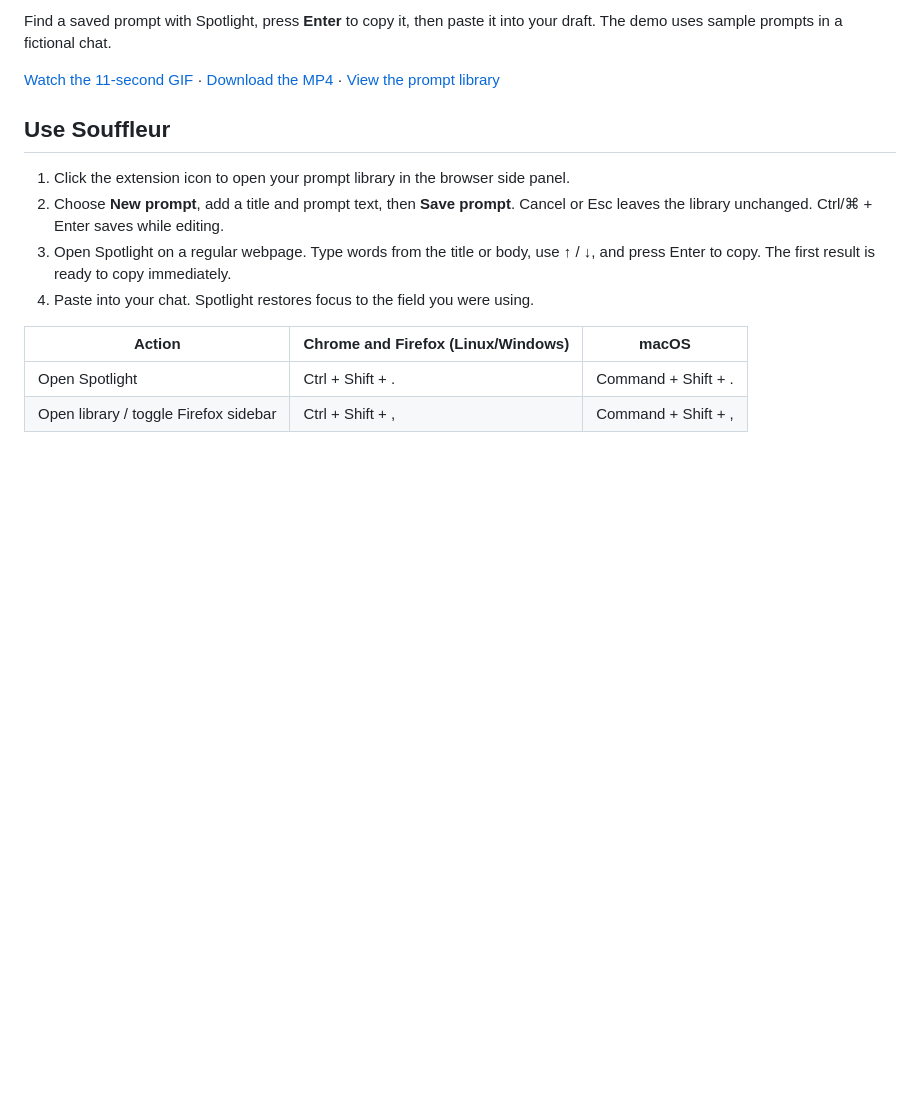
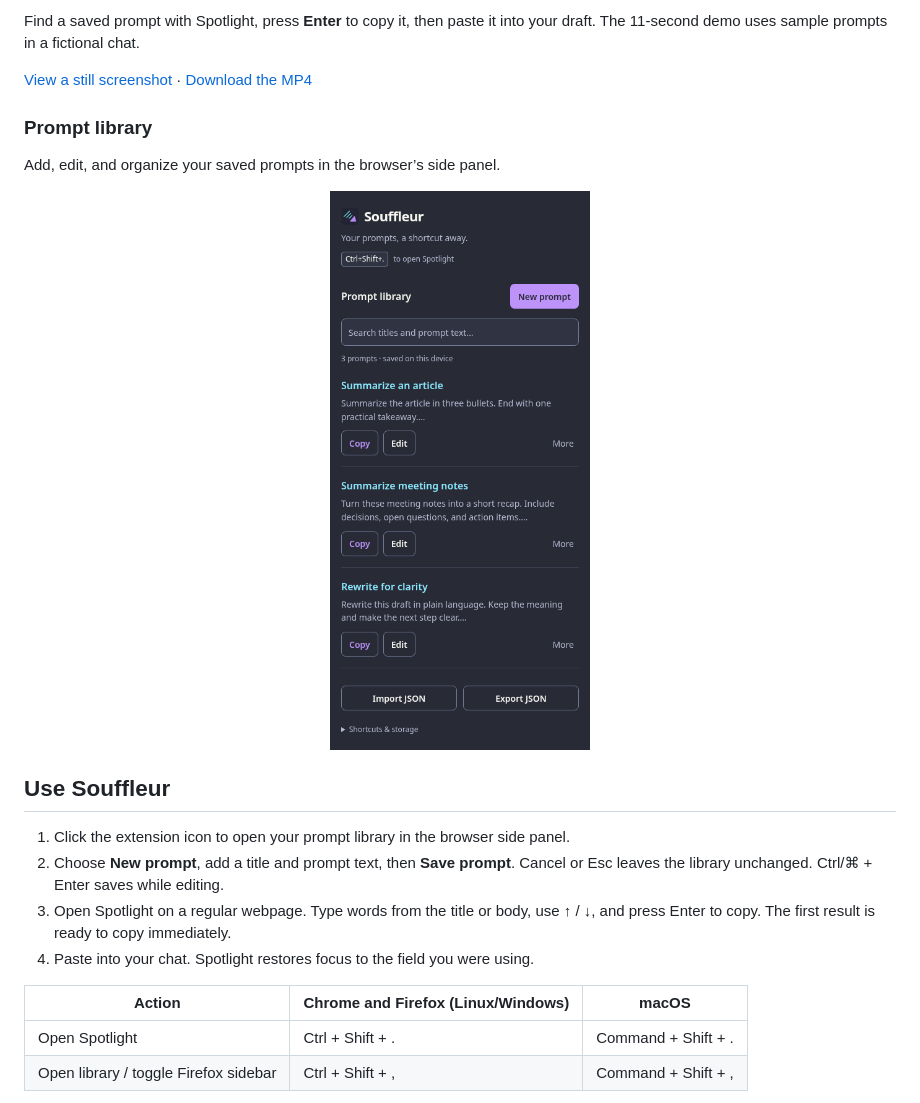
Before and after one commit to piotrowskiadam/souffleur, a Markdown page: README.md, the part around one of its changes. Drawn GitHub-style; blank space fills up the shorter version.

Commit message:
Show the demo GIF and prompt library inline

```diff
--- a/README.md
+++ b/README.md
@@ -26,7 +28,15 @@ A small, keyboard-first prompt library for desktop **Chrome and Firefox**. Save
 
-Find a saved prompt with Spotlight, press **Enter** to copy it, then paste it into your draft. The demo uses sample prompts in a fictional chat.
+Find a saved prompt with Spotlight, press **Enter** to copy it, then paste it into your draft. The 11-second demo uses sample prompts in a fictional chat.
 
-[Watch the 11-second GIF](media/demo/spotlight-demo.gif) · [Download the MP4](media/demo/spotlight-demo.mp4?raw=true) · [View the prompt library](media/demo/library.png)
+[View a still screenshot](media/demo/spotlight.png) · [Download the MP4](media/demo/spotlight-demo.mp4?raw=true)
+
+### Prompt library
+
+Add, edit, and organize your saved prompts in the browser’s side panel.
+
+<p align="center">
+  <img src="media/demo/library.png" alt="Souffleur prompt library with three saved prompts and controls to add, edit, import, or export prompts" width="420" />
+</p>
 
 ## Use Souffleur
 
```
Also changed, not shown: other parts of README.md (+3 -1 lines).
